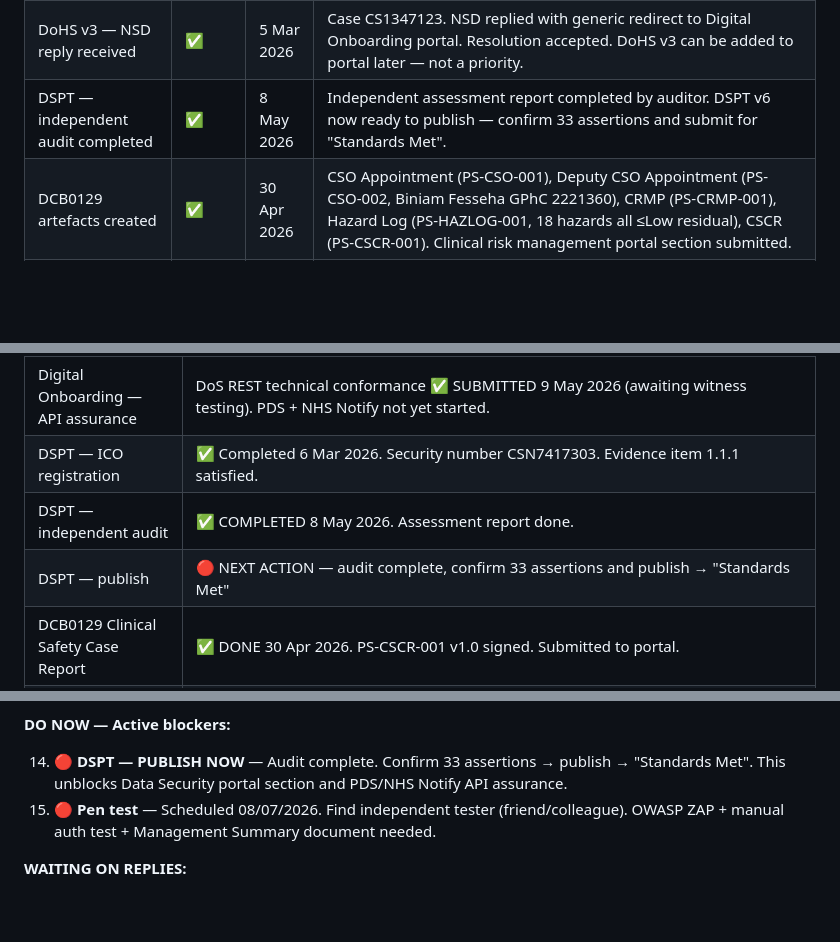
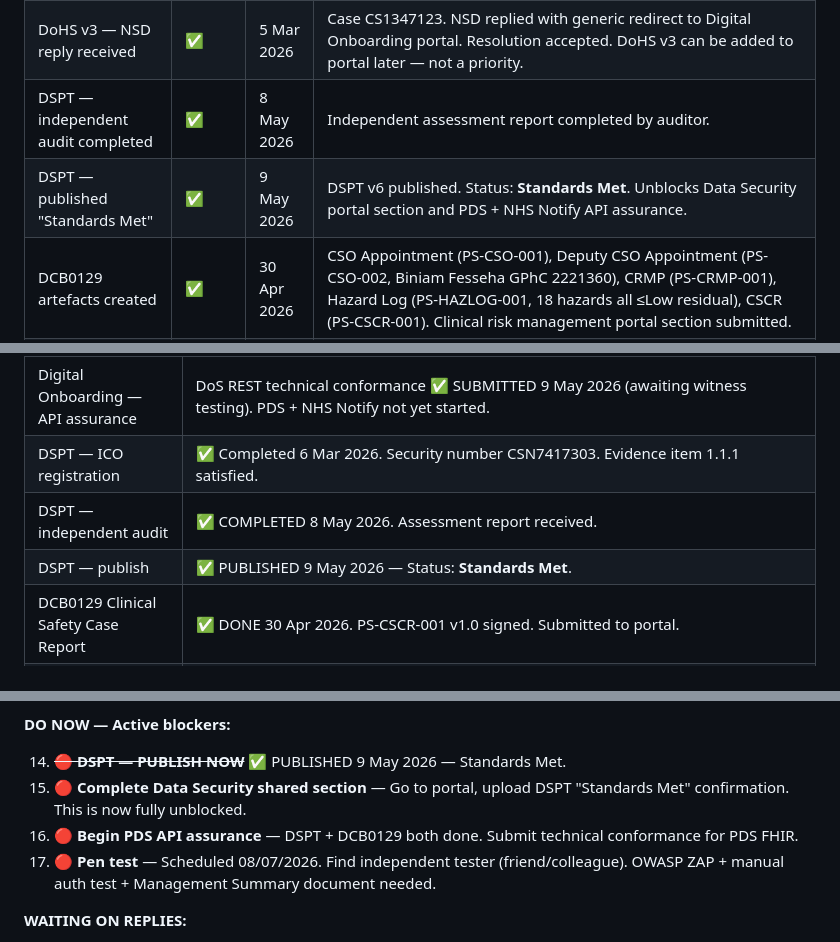
Before and after one commit to champec/pharmstation, a Markdown page: documentation/nhs/nhs-onboarding-master.md, 3 parts joined by grey strips. GitHub-like rendering; blank space fills up the shorter version.

```diff
--- a/documentation/nhs/nhs-onboarding-master.md
+++ b/documentation/nhs/nhs-onboarding-master.md
@@ -67,7 +67,8 @@
 | BaRS early access email sent | ✅ | 5 Mar 2026 | Sent to `bookingandreferralstandard@nhs.net` — requesting Referral Receiver GP-Pharmacy (CPCS) |
 | DoHS v3 onboarding email sent | ✅ | 5 Mar 2026 | Sent to `ssd.nationalservicedesk@nhs.net` — "Service Search v3 API onboarding" |
 | DoHS v3 — NSD reply received | ✅ | 5 Mar 2026 | Case CS1347123. NSD replied with generic redirect to Digital Onboarding portal. Resolution accepted. DoHS v3 can be added to portal later — not a priority. |
-| DSPT — independent audit completed | ✅ | 8 May 2026 | Independent assessment report completed by auditor. DSPT v6 now ready to publish — confirm 33 assertions and submit for "Standards Met". |
+| DSPT — independent audit completed | ✅ | 8 May 2026 | Independent assessment report completed by auditor. |
+| DSPT — published "Standards Met" | ✅ | 9 May 2026 | DSPT v6 published. Status: **Standards Met**. Unblocks Data Security portal section and PDS + NHS Notify API assurance. |
 | DCB0129 artefacts created | ✅ | 30 Apr 2026 | CSO Appointment (PS-CSO-001), Deputy CSO Appointment (PS-CSO-002, Biniam Fesseha GPhC 2221360), CRMP (PS-CRMP-001), Hazard Log (PS-HAZLOG-001, 18 hazards all ≤Low residual), CSCR (PS-CSCR-001). Clinical risk management portal section submitted. |
 | DoS REST — technical conformance submitted | ✅ | 9 May 2026 | Q1–Q4 answered, error-handling evidence PDF uploaded, risk log (21 risks all mitigated) uploaded. Awaiting witness testing date from NHS England. |
 | ISMS policy created | ✅ | 8 May 2026 | PS-ISMS-001 — Information Security Policy covering scope, governance, IS risk register, document index, compliance table. |
@@ -80,8 +81,8 @@
 | Digital Onboarding — shared sections | Clinical risk management ✅ SUBMITTED 9 May 2026. Core IG ✅ SUBMITTED. Data Security — needs DSPT "Standards Met" (audit done, publish pending). Pen test scheduled 08/07/2026. |
 | Digital Onboarding — API assurance | DoS REST technical conformance ✅ SUBMITTED 9 May 2026 (awaiting witness testing). PDS + NHS Notify not yet started. |
 | DSPT — ICO registration | ✅ Completed 6 Mar 2026. Security number CSN7417303. Evidence item 1.1.1 satisfied. |
-| DSPT — independent audit | ✅ COMPLETED 8 May 2026. Assessment report done. |
-| DSPT — publish | 🔴 NEXT ACTION — audit complete, confirm 33 assertions and publish → "Standards Met" |
+| DSPT — independent audit | ✅ COMPLETED 8 May 2026. Assessment report received. |
+| DSPT — publish | ✅ PUBLISHED 9 May 2026 — Status: **Standards Met**. |
 | DCB0129 Clinical Safety Case Report | ✅ DONE 30 Apr 2026. PS-CSCR-001 v1.0 signed. Submitted to portal. |
 | Connection Agreement | Not signed — auto-generated when API assurance progresses. Accept within 90 days. |
 | NHSBSA staging credentials | Awaiting reply to 26 Feb email. ⚠️ No reply in 2 months — needs urgent phone chase (0300 330 1368). |
@@ -961,8 +962,10 @@ Record ALL emails sent and received here in chronological order.
 
 **DO NOW — Active blockers:**
 
-14. **🔴 DSPT — PUBLISH NOW** — Audit complete. Confirm 33 assertions → publish → "Standards Met". This unblocks Data Security portal section and PDS/NHS Notify API assurance.
-15. **🔴 Pen test** — Scheduled 08/07/2026. Find independent tester (friend/colleague). OWASP ZAP + manual auth test + Management Summary document needed.
+14. ~~**🔴 DSPT — PUBLISH NOW**~~ ✅ PUBLISHED 9 May 2026 — Standards Met.
+15. **🔴 Complete Data Security shared section** — Go to portal, upload DSPT "Standards Met" confirmation. This is now fully unblocked.
+16. **🔴 Begin PDS API assurance** — DSPT + DCB0129 both done. Submit technical conformance for PDS FHIR.
+17. **🔴 Pen test** — Scheduled 08/07/2026. Find independent tester (friend/colleague). OWASP ZAP + manual auth test + Management Summary document needed.
 
 **WAITING ON REPLIES:**
 
```
Also changed, not shown: documentation/legal-and-compliance/dspt-verification-checklist.md (+3 -3 lines), documentation/nhs-integration-expansion/agent-messages.md (+37 -3 lines).
